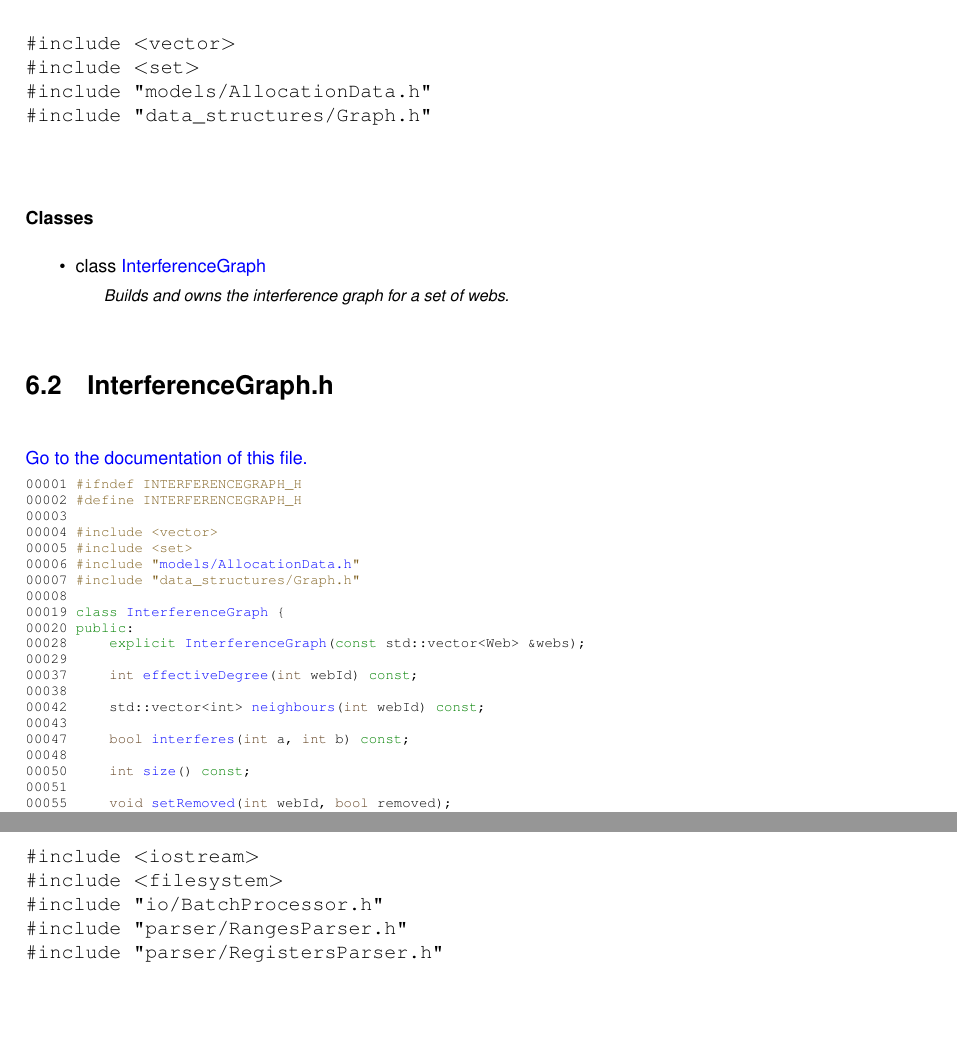
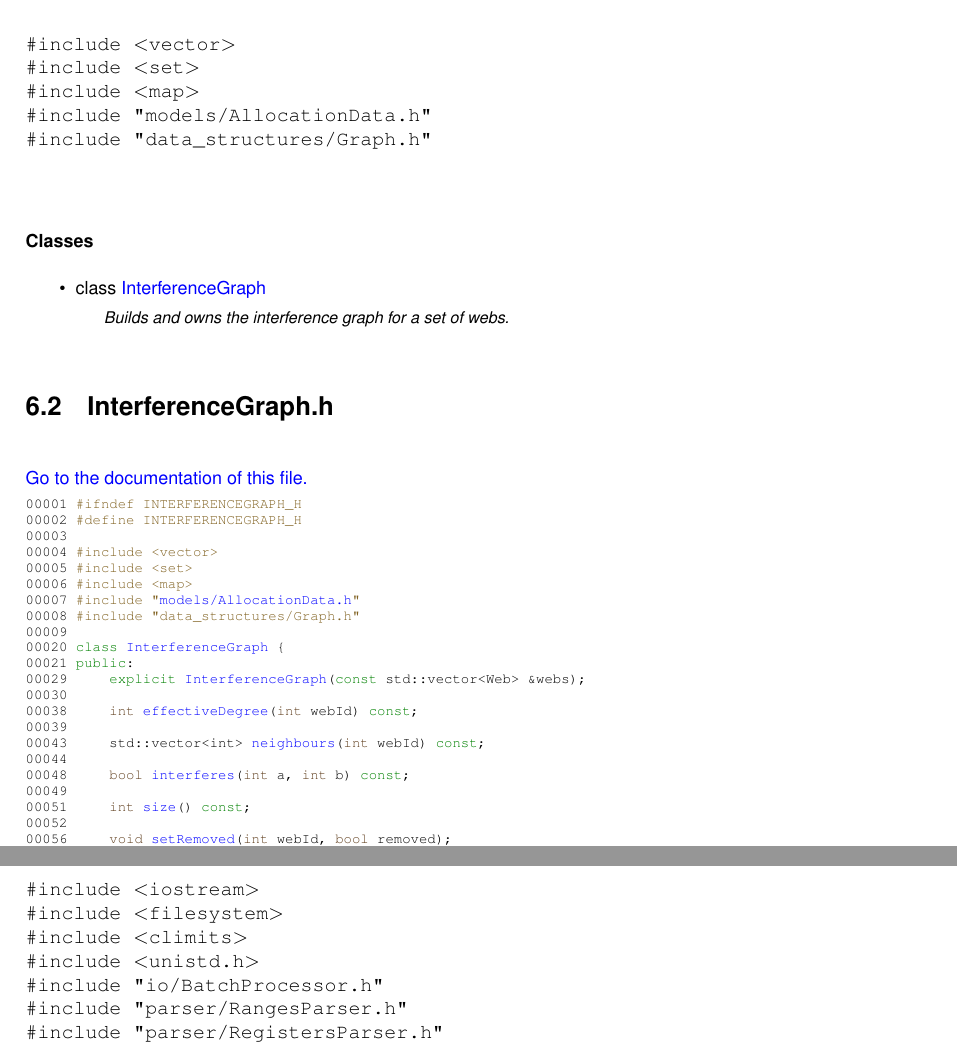
Before and after one commit to Pinho13/DA-Register-Allocation, a LaTeX thesis (docs/latex/refman.tex, which reads docs/latex/BatchProcessor_8cpp.tex, docs/latex/InterferenceGraph_8h.tex, docs/latex/InterferenceGraph_8h_source.tex): two parts of pages 35 and 44 of 51, joined at a grey line, cut so that both start at the same text, the shorter picture padded with empty space. Compiled offline with pdfLaTeX.

Commit message:
Updated docs

```diff
--- a/docs/latex/BatchProcessor_8cpp.tex
+++ b/docs/latex/BatchProcessor_8cpp.tex
@@ -7,6 +7,8 @@ Implementation of the non-\/interactive batch execution mode.
 
 {\ttfamily \+\#include $<$iostream$>$}\newline
 {\ttfamily \+\#include $<$filesystem$>$}\newline
+{\ttfamily \+\#include $<$climits$>$}\newline
+{\ttfamily \+\#include $<$unistd.\+h$>$}\newline
 {\ttfamily \+\#include "{}io/\+\+Batch\+Processor.\+h"{}}\newline
 {\ttfamily \+\#include "{}parser/\+\+Ranges\+Parser.\+h"{}}\newline
 {\ttfamily \+\#include "{}parser/\+\+Registers\+Parser.\+h"{}}\newline
--- a/docs/latex/InterferenceGraph_8h.tex
+++ b/docs/latex/InterferenceGraph_8h.tex
@@ -2,6 +2,7 @@
 \hypertarget{InterferenceGraph_8h}{}\label{InterferenceGraph_8h}\index{/home/pinho/Classes/DA/DA-\/Register-\/Allocation/code/include/core/InterferenceGraph.h@{/home/pinho/Classes/DA/DA-\/Register-\/Allocation/code/include/core/InterferenceGraph.h}}
 {\ttfamily \+\#include $<$vector$>$}\newline
 {\ttfamily \+\#include $<$set$>$}\newline
+{\ttfamily \+\#include $<$map$>$}\newline
 {\ttfamily \+\#include "{}models/\+\+Allocation\+Data.\+h"{}}\newline
 {\ttfamily \+\#include "{}data\+\_\+structures/\+\+Graph.\+h"{}}\newline
 \doxysubsubsection*{Classes}
--- a/docs/latex/InterferenceGraph_8h_source.tex
+++ b/docs/latex/InterferenceGraph_8h_source.tex
@@ -7,20 +7,19 @@
 \DoxyCodeLine{00003\ }
 \DoxyCodeLine{00004\ \textcolor{preprocessor}{\#include\ <vector>}}
 \DoxyCodeLine{00005\ \textcolor{preprocessor}{\#include\ <set>}}
-\DoxyCodeLine{00006\ \textcolor{preprocessor}{\#include\ "{}\doxymbox{\hyperlink{AllocationData_8h}{models/AllocationData.h}}"{}}}
-\DoxyCodeLine{00007\ \textcolor{preprocessor}{\#include\ "{}data\_structures/Graph.h"{}}}
-\DoxyCodeLine{00008\ }
-\DoxyCodeLine{00019\ \textcolor{keyword}{class\ }\doxymbox{\hyperlink{classInterferenceGraph_a4052e9b7d9a7f7a1e2e1311e577c07b6}{InterferenceGraph}}\ \{}
-\DoxyCodeLine{00020\ \textcolor{keyword}{public}:}
-\DoxyCodeLine{00028\ \ \ \ \ \textcolor{keyword}{explicit}\ \doxymbox{\hyperlink{classInterferenceGraph_a4052e9b7d9a7f7a1e2e1311e577c07b6}{InterferenceGraph}}(\textcolor{keyword}{const}\ std::vector<Web>\ \&webs);}
-\DoxyCodeLine{00029\ }
-\DoxyCodeLine{00037\ \ \ \ \ \textcolor{keywordtype}{int}\ \doxymbox{\hyperlink{classInterferenceGraph_a8b4fab6a60f93008035e665d8df30109}{effectiveDegree}}(\textcolor{keywordtype}{int}\ webId)\ \textcolor{keyword}{const};}
-\DoxyCodeLine{00038\ }
-\DoxyCodeLine{00042\ \ \ \ \ std::vector<int>\ \doxymbox{\hyperlink{classInterferenceGraph_a198ca6f2c31bfff930562d90f1bf009b}{neighbours}}(\textcolor{keywordtype}{int}\ webId)\ \textcolor{keyword}{const};}
-\DoxyCodeLine{00043\ }
-\DoxyCodeLine{00047\ \ \ \ \ \textcolor{keywordtype}{bool}\ \doxymbox{\hyperlink{classInterferenceGraph_a8bb93aabd5633759f1f360f0c5e82823}{interferes}}(\textcolor{keywordtype}{int}\ a,\ \textcolor{keywordtype}{int}\ b)\ \textcolor{keyword}{const};}
-\DoxyCodeLine{00048\ }
-\DoxyCodeLine{00050\ \ \ \ \ \textcolor{keywordtype}{int}\ \doxymbox{\hyperlink{classInterferenceGraph_aa81d693c4e2cddd40bb9d9891fafe006}{size}}()\ \textcolor{keyword}{const};}
-\DoxyCodeLine{00051\ }
-\DoxyCodeLine{00055\ \ \ \ \ \textcolor{keywordtype}{void}\ \doxymbox{\hyperlink{classInterferenceGraph_a28ca6789befd9d111b06177b455e404a}{setRemoved}}(\textcolor{keywordtype}{int}\ webId,\ \textcolor{keywordtype}{bool}\ removed);}
-\DoxyCodeLine{00056\ }
+\DoxyCodeLine{00006\ \textcolor{preprocessor}{\#include\ <map>}}
+\DoxyCodeLine{00007\ \textcolor{preprocessor}{\#include\ "{}\doxymbox{\hyperlink{AllocationData_8h}{models/AllocationData.h}}"{}}}
+\DoxyCodeLine{00008\ \textcolor{preprocessor}{\#include\ "{}data\_structures/Graph.h"{}}}
+\DoxyCodeLine{00009\ }
+\DoxyCodeLine{00020\ \textcolor{keyword}{class\ }\doxymbox{\hyperlink{classInterferenceGraph_a4052e9b7d9a7f7a1e2e1311e577c07b6}{InterferenceGraph}}\ \{}
+\DoxyCodeLine{00021\ \textcolor{keyword}{public}:}
+\DoxyCodeLine{00029\ \ \ \ \ \textcolor{keyword}{explicit}\ \doxymbox{\hyperlink{classInterferenceGraph_a4052e9b7d9a7f7a1e2e1311e577c07b6}{InterferenceGraph}}(\textcolor{keyword}{const}\ std::vector<Web>\ \&webs);}
+\DoxyCodeLine{00030\ }
+\DoxyCodeLine{00038\ \ \ \ \ \textcolor{keywordtype}{int}\ \doxymbox{\hyperlink{classInterferenceGraph_a8b4fab6a60f93008035e665d8df30109}{effectiveDegree}}(\textcolor{keywordtype}{int}\ webId)\ \textcolor{keyword}{const};}
+\DoxyCodeLine{00039\ }
+\DoxyCodeLine{00043\ \ \ \ \ std::vector<int>\ \doxymbox{\hyperlink{classInterferenceGraph_a198ca6f2c31bfff930562d90f1bf009b}{neighbours}}(\textcolor{keywordtype}{int}\ webId)\ \textcolor{keyword}{const};}
+\DoxyCodeLine{00044\ }
+\DoxyCodeLine{00048\ \ \ \ \ \textcolor{keywordtype}{bool}\ \doxymbox{\hyperlink{classInterferenceGraph_a8bb93aabd5633759f1f360f0c5e82823}{interferes}}(\textcolor{keywordtype}{int}\ a,\ \textcolor{keywordtype}{int}\ b)\ \textcolor{keyword}{const};}
+\DoxyCodeLine{00049\ }
+\DoxyCodeLine{00051\ \ \ \ \ \textcolor{keywordtype}{int}\ \doxymbox{\hyperlink{classInterferenceGraph_aa81d693c4e2cddd40bb9d9891fafe006}{size}}()\ \textcolor{keyword}{const};}
+\DoxyCodeLine{00052\ }
```
Also changed, not shown: docs/latex/InterferenceGraph_8h_source.tex (32 more changed lines), 5 other files.
